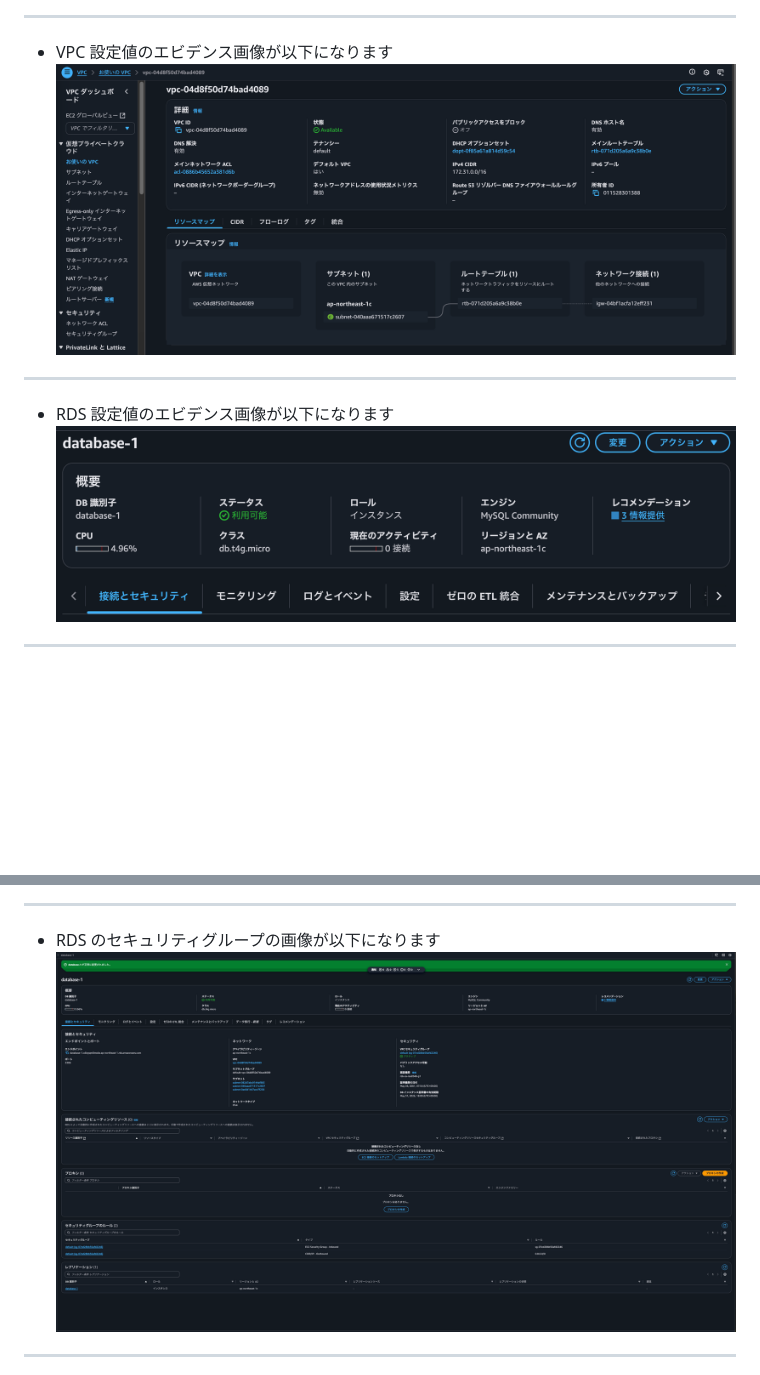
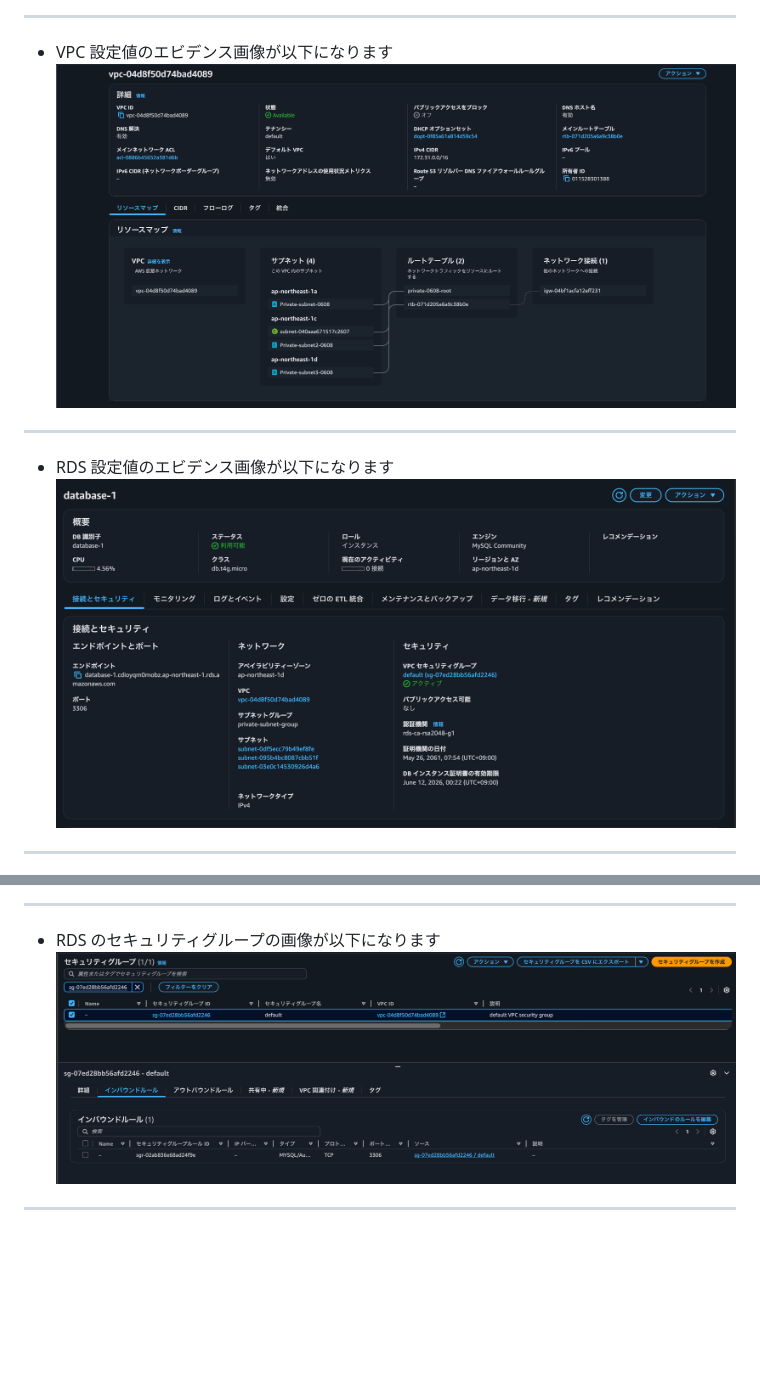
Before and after one commit to kenichi-oss/RaiseTech, a Markdown page: lecture04.md, 2 parts joined by grey strips. Drawn GitHub-style; pictures changed too: image3/RDS-secrityGroup2.png (added), image3/RDS-skill2.png (added), image3/VPC3.png (added); blank space fills up the shorter version.

Commit message:
Add lecture04

```diff
--- a/lecture04.md
+++ b/lecture04.md
@@ -4,16 +4,16 @@
 ![接続正常画像](image3/Conection.png)
 ***
 * VPC 設定値のエビデンス画像が以下になります
-![接続正常画像](image3/VPC2.png)
+![接続正常画像](image3/VPC3.png)
 ***
 * RDS 設定値のエビデンス画像が以下になります
-![接続正常画像](image3/RDS-skill.png)
+![接続正常画像](image3/RDS-skill2.png)
 ***
 * EC2 設定値のエビデンス画像が以下になります
 ![接続正常画像](image3/EC2-skill.png)
 ***
 * RDS のセキュリティグループの画像が以下になります
-![接続正常画像](image3/RDS-SG-attach2.png)
+![接続正常画像](image3/RDS-secrityGroup2.png)
 ***
 * EC2 のセキュリティグループの画像が以下になります
 ![接続正常画像](image3/EC2-SG1.png)
```
Also changed, not shown: image3/RDS-SG3.png (added).
